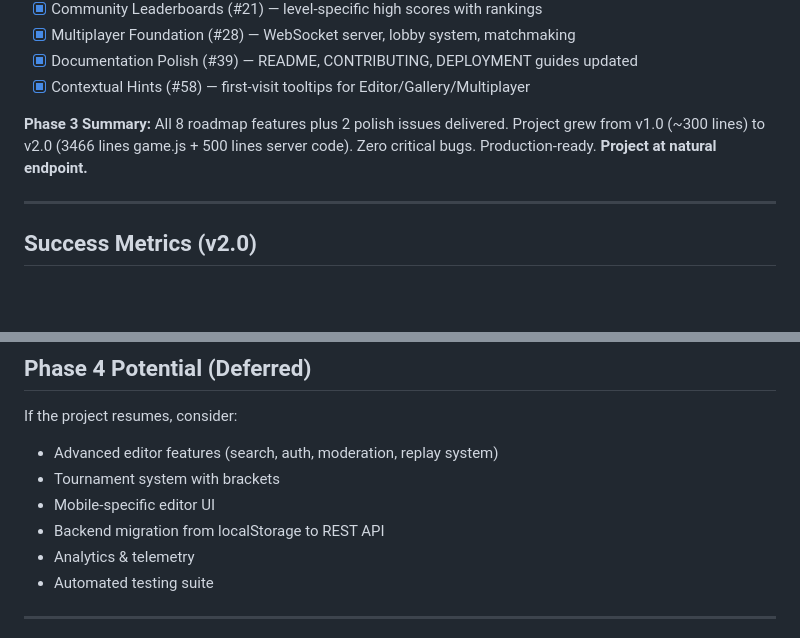
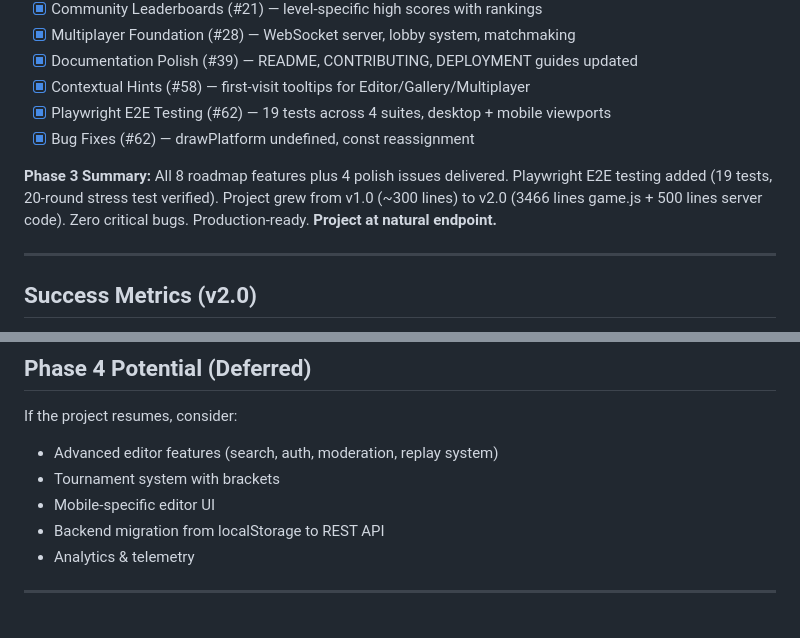
Before and after one commit to jperezdelreal/pixel-bounce, a Markdown page: roadmap.md, 2 parts joined by grey strips. Rendered like a GitHub page; blank space fills up the shorter version.

```diff
--- a/roadmap.md
+++ b/roadmap.md
@@ -152,8 +152,10 @@ Transform Pixel Bounce from a solo arcade game into a multiplayer-ready platform
 - [x] Multiplayer Foundation (#28) — WebSocket server, lobby system, matchmaking
 - [x] Documentation Polish (#39) — README, CONTRIBUTING, DEPLOYMENT guides updated
 - [x] Contextual Hints (#58) — first-visit tooltips for Editor/Gallery/Multiplayer
+- [x] Playwright E2E Testing (#62) — 19 tests across 4 suites, desktop + mobile viewports
+- [x] Bug Fixes (#62) — drawPlatform undefined, const reassignment
 
-**Phase 3 Summary:** All 8 roadmap features plus 2 polish issues delivered. Project grew from v1.0 (~300 lines) to v2.0 (3466 lines game.js + 500 lines server code). Zero critical bugs. Production-ready. **Project at natural endpoint.**
+**Phase 3 Summary:** All 8 roadmap features plus 4 polish issues delivered. Playwright E2E testing added (19 tests, 20-round stress test verified). Project grew from v1.0 (~300 lines) to v2.0 (3466 lines game.js + 500 lines server code). Zero critical bugs. Production-ready. **Project at natural endpoint.**
 
 ---
 
@@ -194,7 +196,6 @@ If the project resumes, consider:
 - Mobile-specific editor UI
 - Backend migration from localStorage to REST API
 - Analytics & telemetry
-- Automated testing suite
 
 ---
 
```
Also changed, not shown: CONTRIBUTING.md (+14 -0 lines), README.md (+42 -1 lines).
